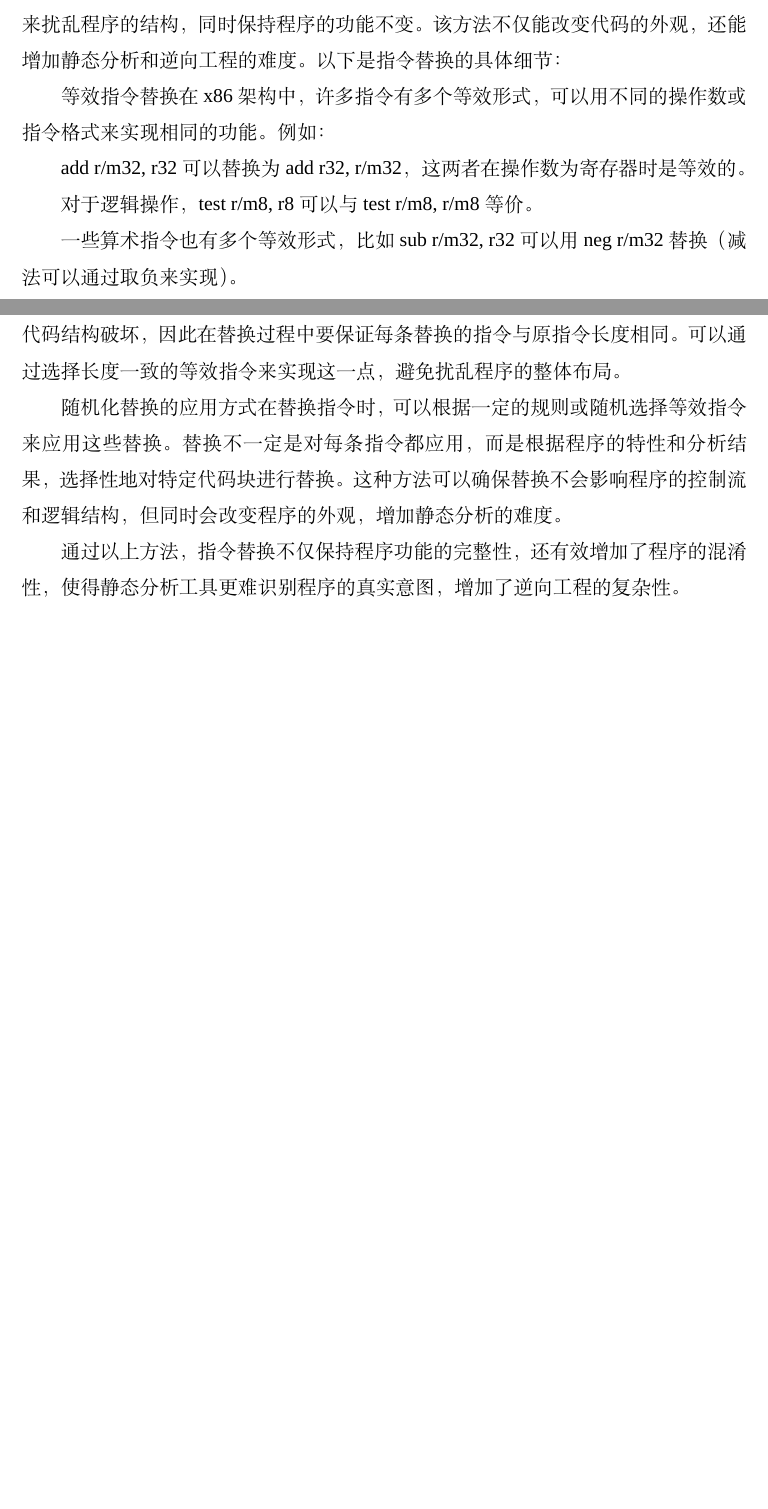
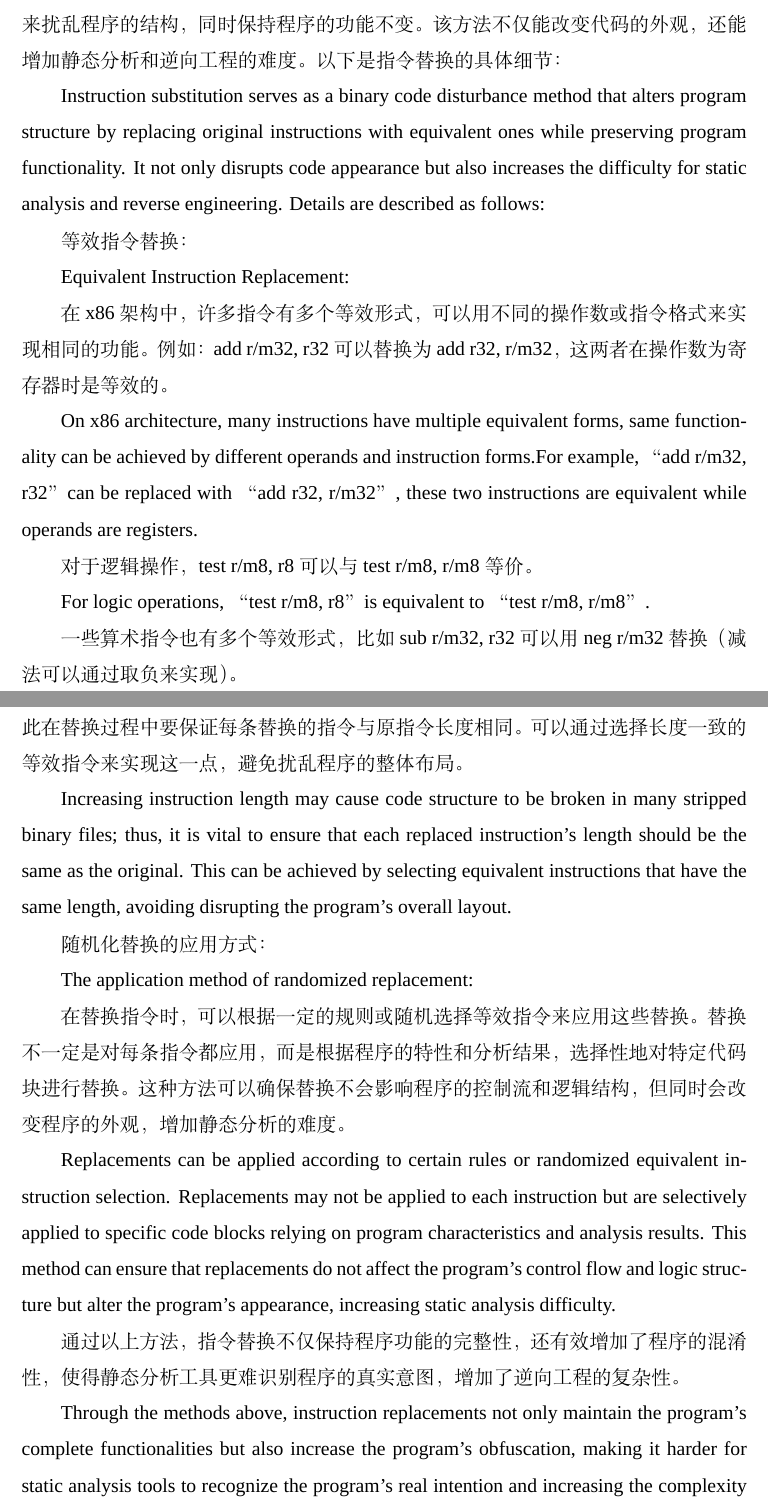
Before and after one commit to Oldmemory1/thesis-translation, a LaTeX thesis (main.tex, which reads chapters/chapter4.tex): two parts of pages 88 and 89 of 128 before the commit and two parts of pages 88 and 90 of 129 after it, joined at a grey line, cut so that both start at the same text, the shorter picture padded with empty space. Compiled offline with XeLaTeX; a missing font is replaced by an installed copy or a similar font.

Commit message:
chapter4 （1） 指令替换（Instruction Substitution） complete

```diff
--- a/chapters/chapter4.tex
+++ b/chapters/chapter4.tex
@@ -229,8 +231,16 @@ During transformation, all modifications are limited to identified basic blocks
 指令替换作为一种二进制代码扰动方法，旨在通过将原始指令替换为等效的指令来扰乱程序的结构，同时保持程序的功能不变。该方法不仅能改变代码的外观，还能增加静态分析和逆向工程的难度。以下是指令替换的具体细节：
 
-等效指令替换在x86架构中，许多指令有多个等效形式，可以用不同的操作数或指令格式来实现相同的功能。例如：
+Instruction substitution serves as a binary code disturbance method that alters program structure by replacing original instructions with equivalent ones while preserving program functionality. It not only disrupts code appearance but also increases the difficulty for static analysis and reverse engineering. Details are described as follows:
 
+等效指令替换：
+
+Equivalent Instruction Replacement:
+
+在x86架构中，许多指令有多个等效形式，可以用不同的操作数或指令格式来实现相同的功能。例如：
 add r/m32, r32 可以替换为 add r32, r/m32，这两者在操作数为寄存器时是等效的。
+
+On x86 architecture, many instructions have multiple equivalent forms, same functionality can be achieved by different operands and instruction forms.For example, “add r/m32, r32” can be replaced with “add r32, r/m32”, these two instructions are equivalent while operands are registers.
 
 对于逻辑操作，test r/m8, r8 可以与 test r/m8, r/m8 等价。
 
+For logic operations, “test r/m8, r8” is equivalent to “test r/m8, r/m8”.
@@ -249,11 +274,27 @@ jmp label 可以用 call label; pop 来替换，虽然实现了相同的跳转
 
 je（等于跳转）可以替换为 jne（不等于跳转），并通过适当调整标志位来维持功能一致性。
 
-确保指令长度一致由于对于许多stripped二进制文件，增加指令长度可能会导致代码结构破坏，因此在替换过程中要保证每条替换的指令与原指令长度相同。可以通过选择长度一致的等效指令来实现这一点，避免扰乱程序的整体布局。
+“je” can be replaced with “jne” by adjusting the flags properly to maintain functional consistency.
 
-随机化替换的应用方式在替换指令时，可以根据一定的规则或随机选择等效指令来应用这些替换。替换不一定是对每条指令都应用，而是根据程序的特性和分析结果，选择性地对特定代码块进行替换。这种方法可以确保替换不会影响程序的控制流和逻辑结构，但同时会改变程序的外观，增加静态分析的难度。
+确保指令长度一致：
+
+Maintain instruction length consistency:
+
+由于对于许多stripped二进制文件，增加指令长度可能会导致代码结构破坏，因此在替换过程中要保证每条替换的指令与原指令长度相同。可以通过选择长度一致的等效指令来实现这一点，避免扰乱程序的整体布局。
+
+Increasing instruction length may cause code structure to be broken in many stripped binary files; thus, it is vital to ensure that each replaced instruction's length should be the same as the original. This can be achieved by selecting equivalent instructions that have the same length, avoiding disrupting the program's overall layout.
+
+随机化替换的应用方式：
+
+The application method of randomized replacement:
+
+在替换指令时，可以根据一定的规则或随机选择等效指令来应用这些替换。替换不一定是对每条指令都应用，而是根据程序的特性和分析结果，选择性地对特定代码块进行替换。这种方法可以确保替换不会影响程序的控制流和逻辑结构，但同时会改变程序的外观，增加静态分析的难度。
+
+Replacements can be applied according to certain rules or randomized equivalent instruction selection. Replacements may not be applied to each instruction but are selectively applied to specific code blocks relying on program characteristics and analysis results. This method can ensure that replacements do not affect the program's control flow and logic structure but alter the program's appearance, increasing static analysis difficulty.
 
 通过以上方法，指令替换不仅保持程序功能的完整性，还有效增加了程序的混淆性，使得静态分析工具更难识别程序的真实意图，增加了逆向工程的复杂性。
+
+Through the methods above, instruction replacements not only maintain the program's complete functionalities but also increase the program's obfuscation, making it harder for static analysis tools to recognize the program's real intention and increasing the complexity of reverse engineering.
 
 （2）指令重排序（Instruction Reordering）
 
```
Also changed, not shown: chapters/chapter4.tex (21 more changed lines).
